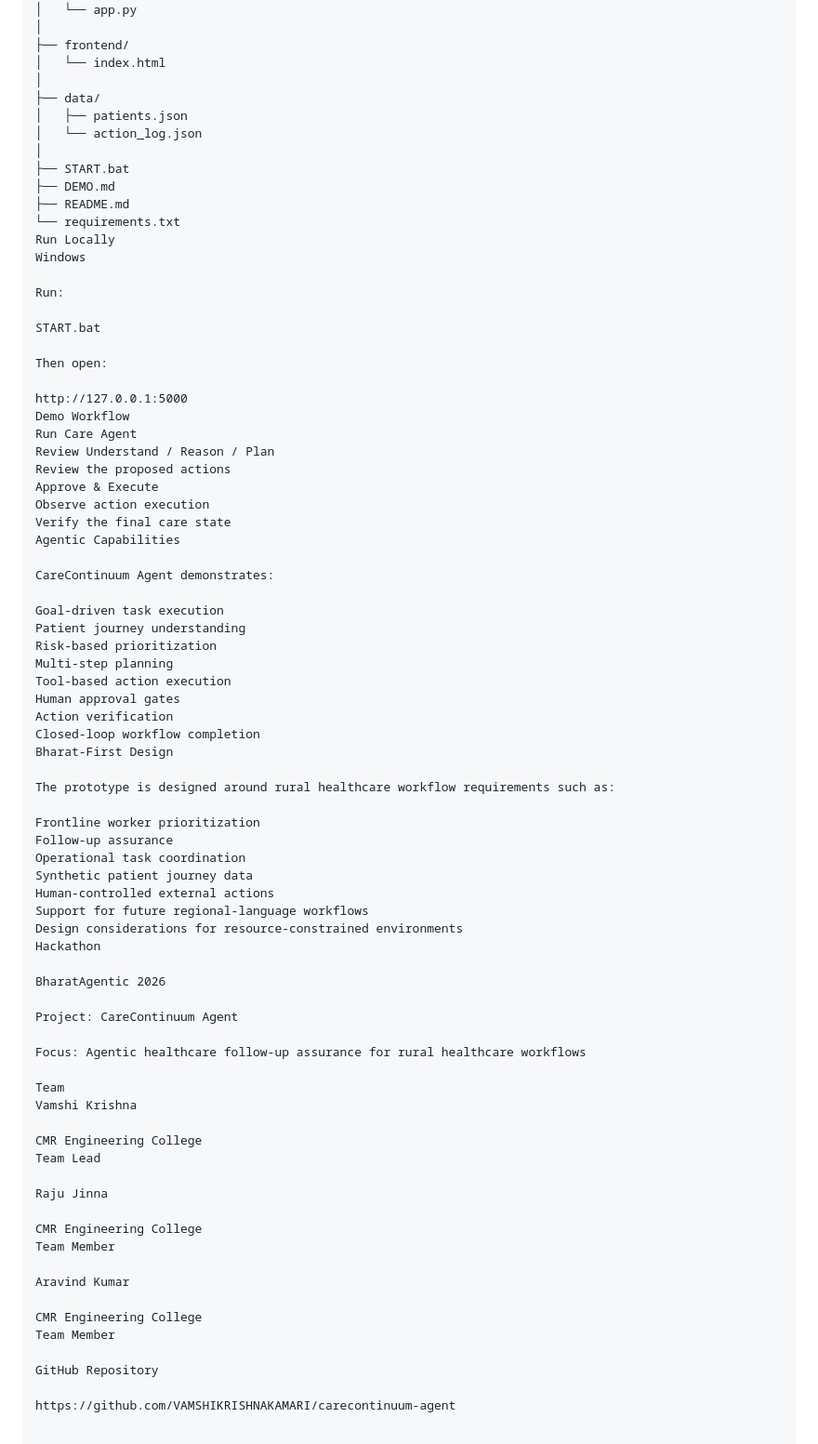
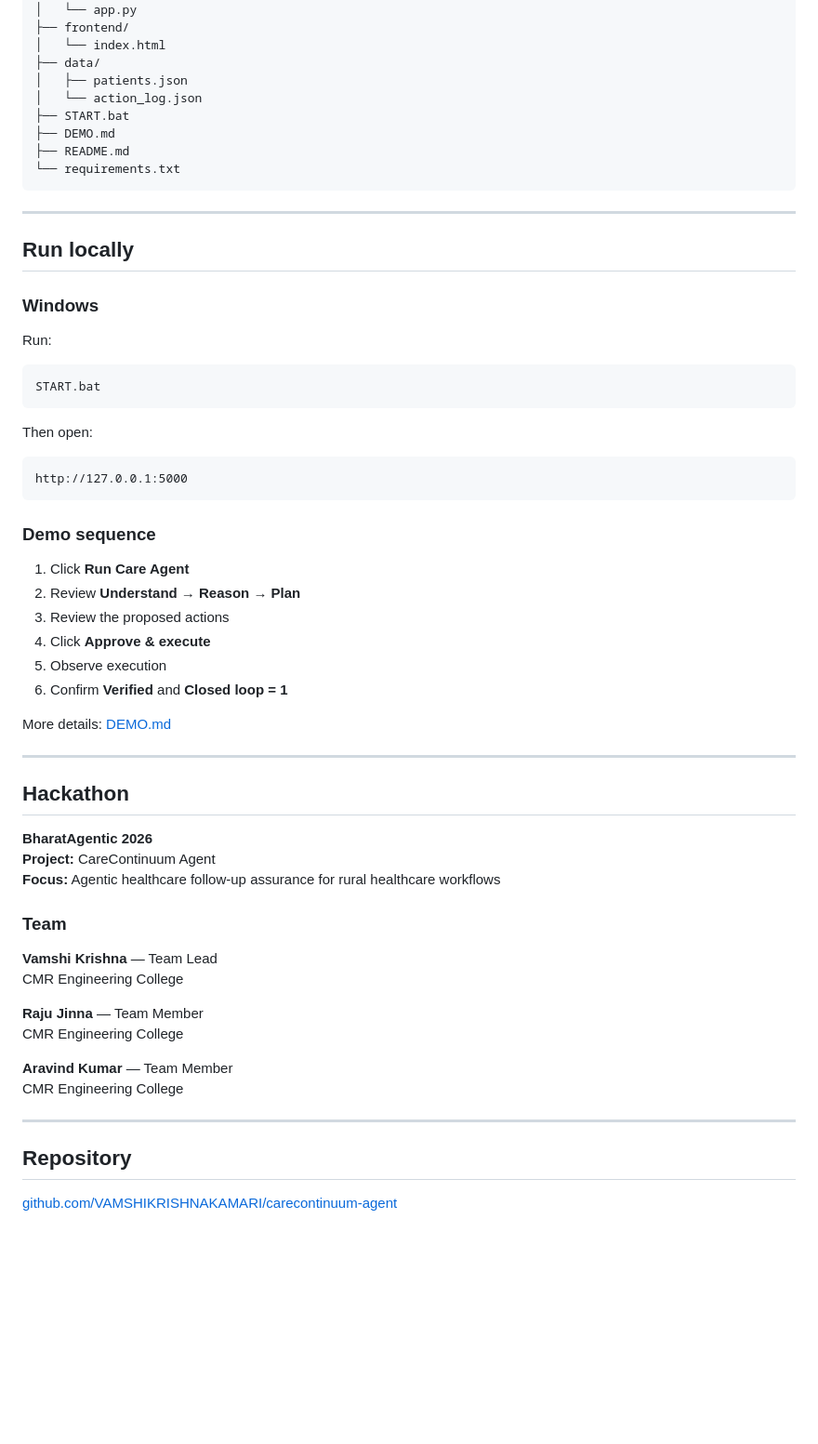
Before and after one commit to VAMSHIKRISHNAKAMARI/carecontinuum-agent, a Markdown page: README.md, the part around one of its changes. Shown at 93% size. Drawn GitHub-style; blank space fills up the shorter version.

Commit message:
Upgrade README for BharatAgentic submission

````diff
--- a/README.md
+++ b/README.md
@@ -115,81 +169,66 @@ carecontinuum-agent/
 ├── backend/
 │   └── app.py
-│
 ├── frontend/
 │   └── index.html
-│
 ├── data/
 │   ├── patients.json
 │   └── action_log.json
-│
 ├── START.bat
 ├── DEMO.md
 ├── README.md
 └── requirements.txt
-Run Locally
-Windows
+```
+
+---
+
+## Run locally
+
+### Windows
 
 Run:
 
+```text
 START.bat
+```
 
 Then open:
 
+```text
 http://127.0.0.1:5000
-Demo Workflow
-Run Care Agent
-Review Understand / Reason / Plan
-Review the proposed actions
-Approve & Execute
-Observe action execution
-Verify the final care state
-Agentic Capabilities
+```
 
-CareContinuum Agent demonstrates:
+### Demo sequence
 
-Goal-driven task execution
-Patient journey understanding
-Risk-based prioritization
-Multi-step planning
-Tool-based action execution
-Human approval gates
-Action verification
-Closed-loop workflow completion
-Bharat-First Design
+1. Click **Run Care Agent**
+2. Review **Understand → Reason → Plan**
+3. Review the proposed actions
+4. Click **Approve & execute**
+5. Observe execution
+6. Confirm **Verified** and **Closed loop = 1**
 
-The prototype is designed around rural healthcare workflow requirements such as:
+More details: [DEMO.md](./DEMO.md)
 
-Frontline worker prioritization
-Follow-up assurance
-Operational task coordination
-Synthetic patient journey data
-Human-controlled external actions
-Support for future regional-language workflows
-Design considerations for resource-constrained environments
-Hackathon
+---
 
-BharatAgentic 2026
+## Hackathon
 
-Project: CareContinuum Agent
+**BharatAgentic 2026**
+**Project:** CareContinuum Agent
+**Focus:** Agentic healthcare follow-up assurance for rural healthcare workflows
 
-Focus: Agentic healthcare follow-up assurance for rural healthcare workflows
+### Team
 
-Team
-Vamshi Krishna
+**Vamshi Krishna** — Team Lead
+CMR Engineering College
 
+**Raju Jinna** — Team Member
 CMR Engineering College
-Team Lead
 
-Raju Jinna
+**Aravind Kumar** — Team Member
+CMR Engineering College
 
-CMR Engineering College
-Team Member
+---
 
-Aravind Kumar
+## Repository
 
-CMR Engineering College
-Team Member
-
-GitHub Repository
-
-https://github.com/VAMSHIKRISHNAKAMARI/carecontinuum-agent
+[github.com/VAMSHIKRISHNAKAMARI/carecontinuum-agent](https://github.com/VAMSHIKRISHNAKAMARI/carecontinuum-agent)
````
Also changed, not shown: other parts of README.md (+138 -84 lines).
